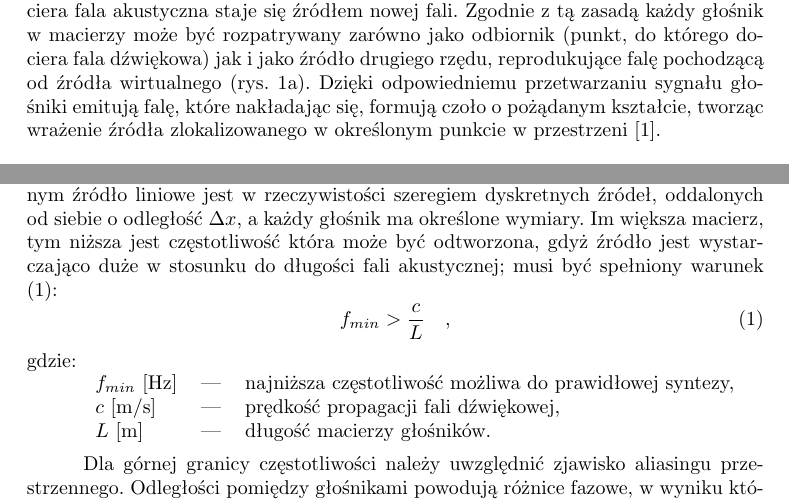
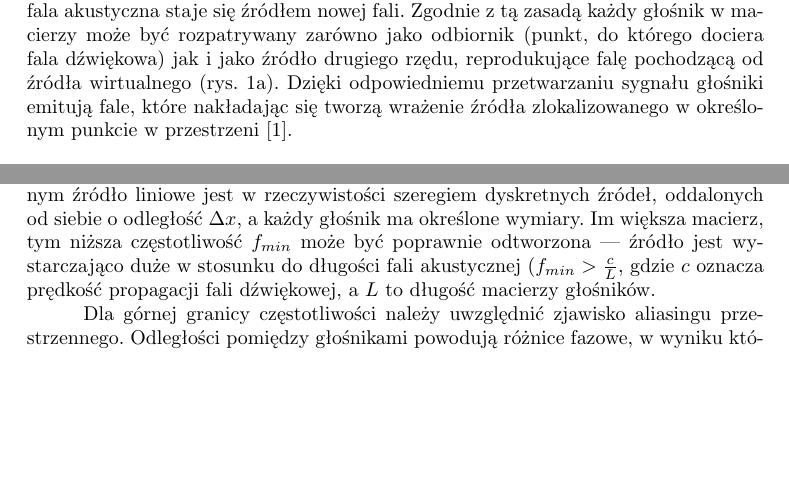
Before and after one commit to LabAcoustics/WFS-Pi-Artykul, a LaTeX document (artykul_IAB.tex): two parts of pages 2 and 3 of 6, joined at a grey line, cut so that both start at the same text, the shorter picture padded with empty space. Compiled offline with pdfLaTeX.

Commit message:
Kompresja wzorków

```diff
--- a/artykul_IAB.tex
+++ b/artykul_IAB.tex
@@ -215,9 +215,8 @@ fala akustyczna staje się źródłem nowej fali. Zgodnie z tą zasadą każdy g
 w~macierzy może być rozpatrywany zarówno jako odbiornik (punkt, do którego
 dociera fala dźwiękowa) jak i~jako źródło drugiego rzędu, reprodukujące falę
 pochodzącą od źródła wirtualnego (rys.~\ref{r:Huygens}). Dzięki
-odpowiedniemu przetwarzaniu sygnału głośniki emitują falę, które nakładając
-się, formują czoło o~pożądanym kształcie, tworząc wrażenie źródła
-zlokalizowanego w~określonym punkcie w~przestrzeni~\cite{hq_rendering}.
+odpowiedniemu przetwarzaniu sygnału głośniki emitują fale, które nakładając
+się tworzą wrażenie źródła zlokalizowanego w~określonym punkcie w~przestrzeni~\cite{hq_rendering}.
 
 \begin{figure}[!tbh]
   \centering
@@ -260,17 +259,9 @@ Rozmiar macierzy głośnikowej determinuje zakres częstotliwości, w~którym sy
 jest w~stanie odtwarzać dźwięk z dużą dokładnością. Przyjęte w modelu teoretycznym
 źródło liniowe jest w~rzeczywistości szeregiem dyskretnych źródeł, oddalonych od siebie
 o~odległość $\Delta x$, a~każdy głośnik ma określone wymiary. Im większa macierz, tym niższa
-jest częstotliwość która może być odtworzona, gdyż źródło jest wystarczająco duże w stosunku
-do długości fali akustycznej; musi być spełniony warunek \eqref{eq:fmin}:
-\begin{equation}
-  f_{min}>\frac{c}{L} \quad,	\label{eq:fmin}
-\end{equation}
-gdzie:\\
-\indent \begin{tabular}{l c l}
-  $f_{min}$ [\si{\hertz}] & --- & najniższa częstotliwość możliwa do prawidłowej syntezy, \\
-  $c$ [\si[per-mode=symbol]{\metre\per\second}] & --- & prędkość propagacji fali dźwiękowej, \\
-  $L$ [\si{\metre}] & --- & długość macierzy głośników. \\
-\end{tabular}\\
+częstotliwość $f_{min}$ może być poprawnie odtworzona --- źródło jest wystarczająco duże w stosunku
+do długości fali akustycznej ($f_{min}>\frac{c}{L}$, gdzie $c$~oznacza prędkość propagacji fali dźwiękowej,
+a~$L$~to długość macierzy głośników.
 
 Dla górnej granicy częstotliwości należy uwzględnić zjawisko aliasingu
 przestrzennego. Odległości pomiędzy głośnikami powodują różnice fazowe, w~wyniku których
```
